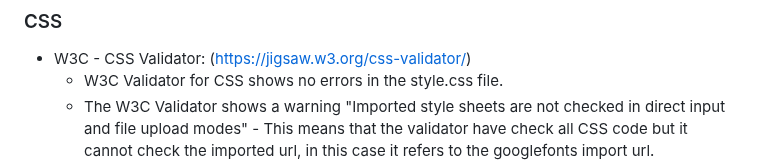
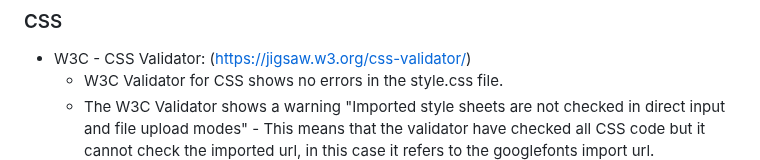
Before and after one commit to gStarhigh/pro2, a Markdown page: README.md, the part around the change. Rendered like a GitHub page.

Commit message:
found a typo in the CSS validation section, changed check to checked

```diff
--- a/README.md
+++ b/README.md
@@ -166,7 +166,7 @@ The wireframes should not be considered finished product, but as a tool I used a
 ### CSS
 - W3C - CSS Validator: (https://jigsaw.w3.org/css-validator/)
     - W3C Validator for CSS shows no errors in the style.css file.
-    - The W3C Validator shows a warning "Imported style sheets are not checked in direct input and file upload modes" - This means that the validator have check all CSS code but it cannot check the imported url, in this case it refers to the googlefonts import url.
+    - The W3C Validator shows a warning "Imported style sheets are not checked in direct input and file upload modes" - This means that the validator have checked all CSS code but it cannot check the imported url, in this case it refers to the googlefonts import url.
 ![Image of the Validation](/assets/images/jigsaw-validation.JPG)
 ![Image of the shown error](/assets/images/jigsaw-warning.JPG)
 
```
